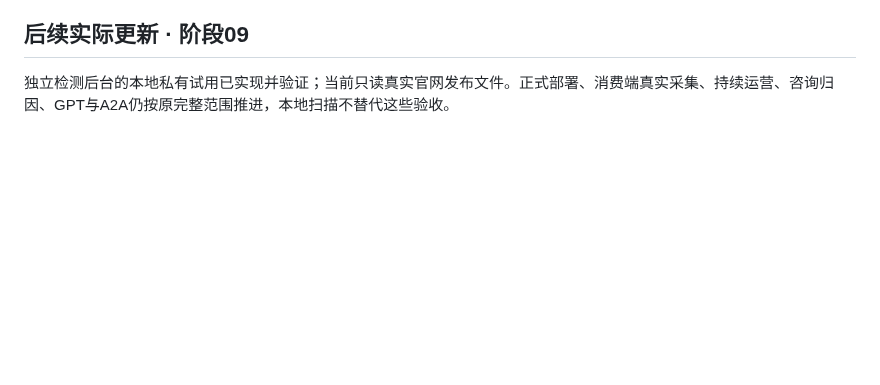
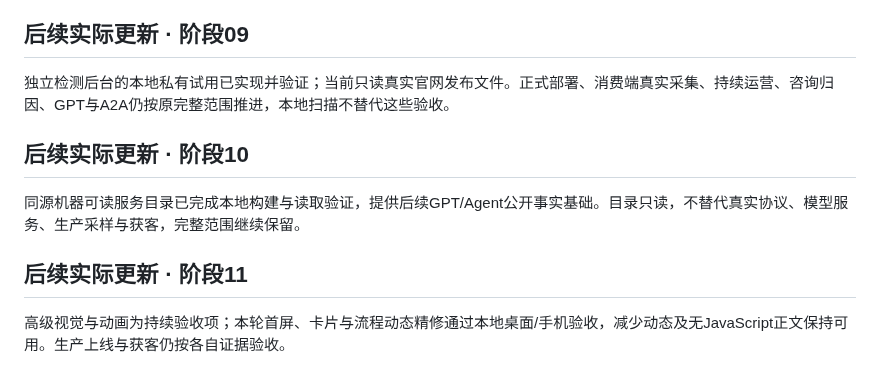
Before and after one commit to markcraddockxmzqntb-lgtm/chenfeng-ai-website-public, a Markdown page: ROADMAP.md, the part around the change. Rendered like a GitHub page; blank space fills up the shorter version.

```diff
--- a/ROADMAP.md
+++ b/ROADMAP.md
@@ -21,3 +21,11 @@
 ## 后续实际更新 · 阶段09
 
 独立检测后台的本地私有试用已实现并验证；当前只读真实官网发布文件。正式部署、消费端真实采集、持续运营、咨询归因、GPT与A2A仍按原完整范围推进，本地扫描不替代这些验收。
+
+## 后续实际更新 · 阶段10
+
+同源机器可读服务目录已完成本地构建与读取验证，提供后续GPT/Agent公开事实基础。目录只读，不替代真实协议、模型服务、生产采样与获客，完整范围继续保留。
+
+## 后续实际更新 · 阶段11
+
+高级视觉与动画为持续验收项；本轮首屏、卡片与流程动态精修通过本地桌面/手机验收，减少动态及无JavaScript正文保持可用。生产上线与获客仍按各自证据验收。
```
Also changed, not shown: PUBLIC-CATALOG.md (added, +19 -0 lines), README.md (+3 -1 lines), stage-10-agent-catalog.md (added, +13 -0 lines), stage-11-motion-polish.md (added, +11 -0 lines), home-desktop-preview.png, home-mobile-preview.png, 1 other file.
